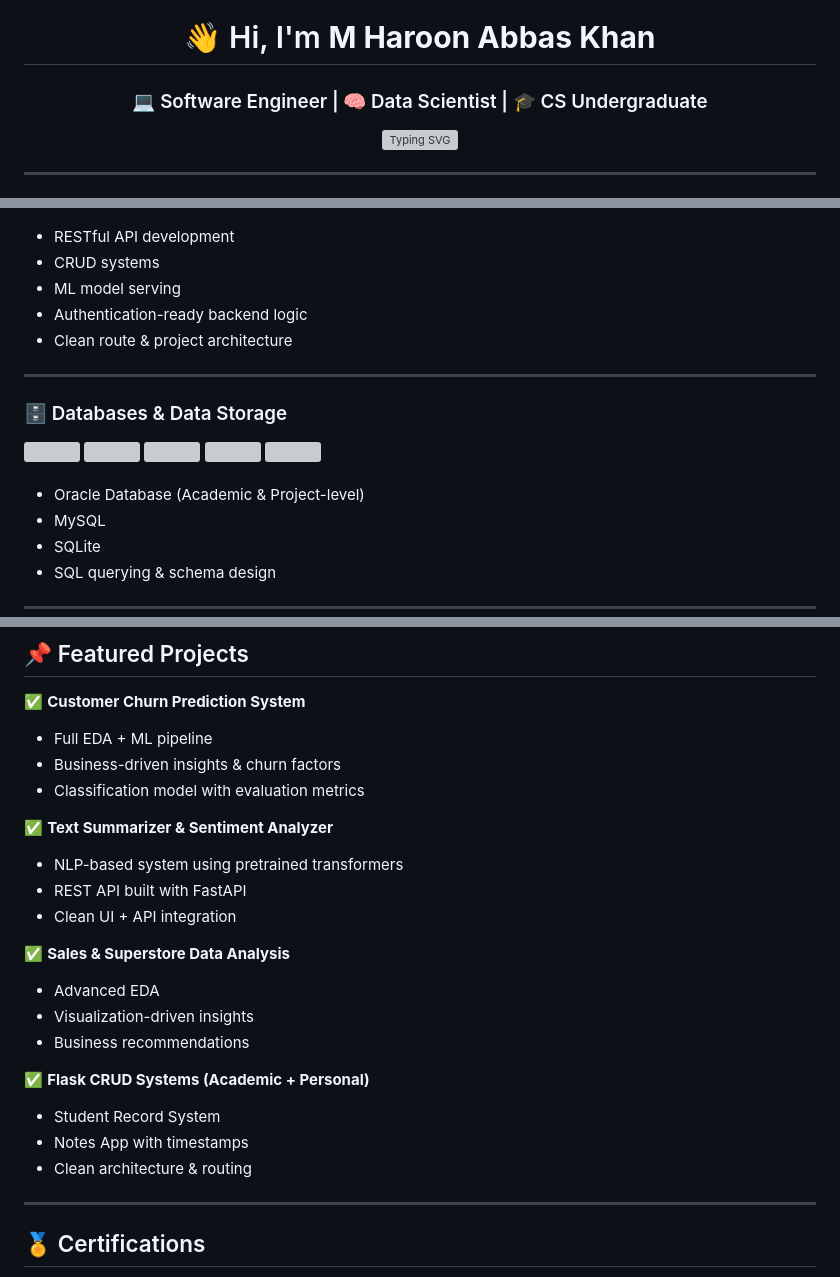
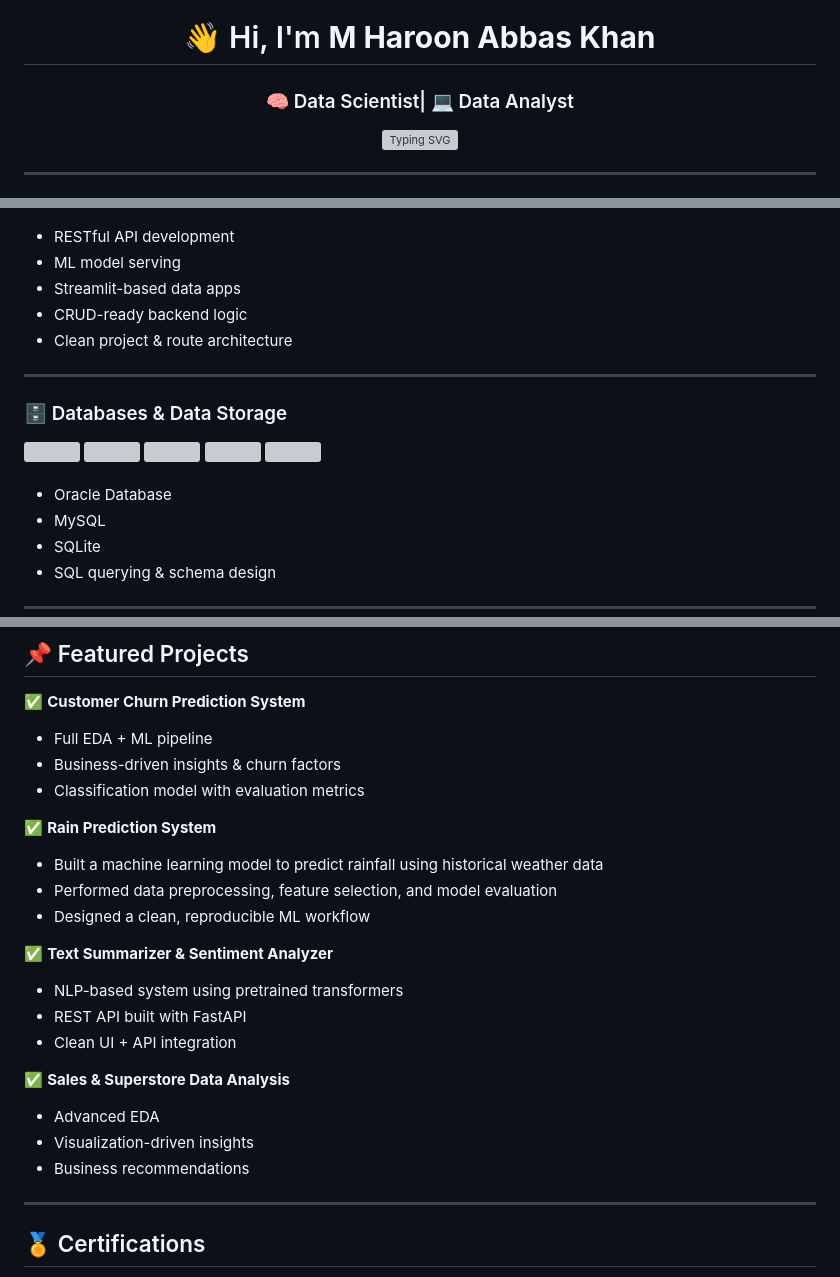
Before and after one commit to RealHaroon/RealHaroon, a Markdown page: README.md, 3 parts joined by grey strips. Rendered like a GitHub page; grey boxes are pictures that could not be loaded.

```diff
--- a/README.md
+++ b/README.md
@@ -3,7 +3,7 @@
 <div align="center">
 
 # 👋 Hi, I'm **M Haroon Abbas Khan**
-### 💻 Software Engineer | 🧠 Data Scientist | 🎓 CS Undergraduate
+### 🧠 Data Scientist| 💻 Data Analyst
 
 <img src="https://readme-typing-svg.herokuapp.com?font=Fira+Code&duration=3000&pause=1000&color=00C0FF&center=true&vCenter=true&width=700&lines=Data+Science+%7C+Machine+Learning+%7C+AI;Building+Scalable+APIs+with+FastAPI+%26+Flask;Turning+Raw+Data+into+Business+Insights;Consistent+Learner+%7C+Problem+Solver+%7C+Builder" alt="Typing SVG" />
 
@@ -65,10 +66,10 @@ I focus on **clean code, practical solutions, and continuous improvement**.
 <br>
 
 - RESTful API development
-- CRUD systems
 - ML model serving
-- Authentication-ready backend logic
-- Clean route & project architecture
+- Streamlit-based data apps
+- CRUD-ready backend logic
+- Clean project & route architecture
 
 ---
 
@@ -82,7 +83,7 @@ I focus on **clean code, practical solutions, and continuous improvement**.
 </div>
 <br>
 
-- Oracle Database (Academic & Project-level)
+- Oracle Database
 - MySQL
 - SQLite
 - SQL querying & schema design
@@ -130,6 +131,11 @@ I focus on **clean code, practical solutions, and continuous improvement**.
 - Business-driven insights & churn factors
 - Classification model with evaluation metrics
 
+✅ **Rain Prediction System**
+- Built a machine learning model to predict rainfall using historical weather data
+- Performed data preprocessing, feature selection, and model evaluation
+- Designed a clean, reproducible ML workflow
+
 ✅ **Text Summarizer & Sentiment Analyzer**
 - NLP-based system using pretrained transformers
 - REST API built with FastAPI
@@ -139,11 +145,6 @@ I focus on **clean code, practical solutions, and continuous improvement**.
 - Advanced EDA
 - Visualization-driven insights
 - Business recommendations
-
-✅ **Flask CRUD Systems (Academic + Personal)**
-- Student Record System
-- Notes App with timestamps
-- Clean architecture & routing
 
 ---
 
```
Also changed, not shown: other parts of README.md (+5 -4 lines).
